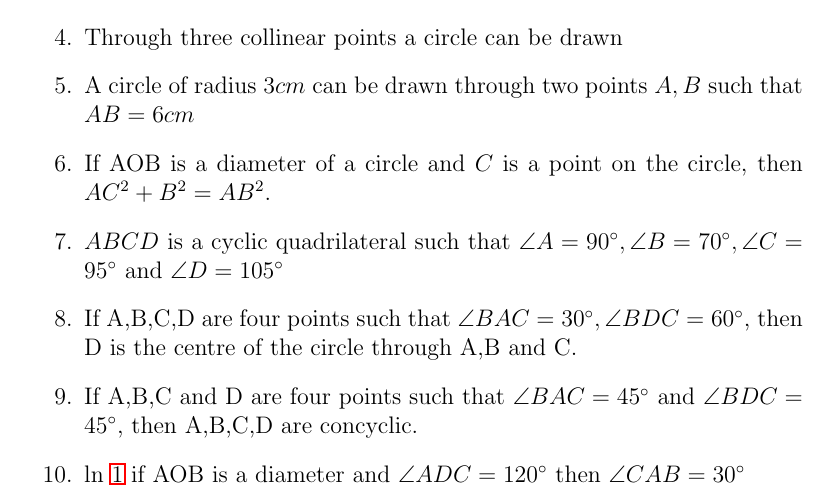
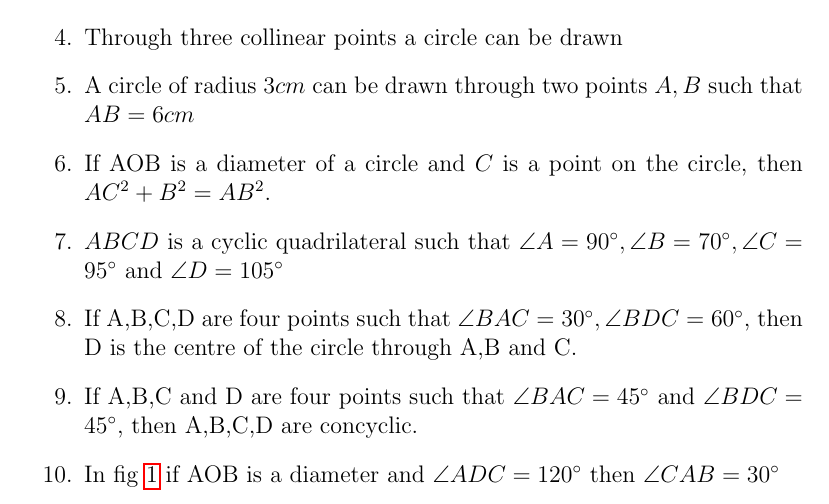
Before and after one commit to tejagoud12/FWC-1, a LaTeX document (Latexmath/9.10.2/latex.tex): part of page 1 of 2, cut so that both start at the same text. Compiled offline with pdfLaTeX.

Commit message:
Add files via upload

```diff
--- a/Latexmath/9.10.2/latex.tex
+++ b/Latexmath/9.10.2/latex.tex
@@ -42,7 +42,7 @@ write \textbf{True} or \textbf{False} and justify your answer in each of the fol
 \item $ABCD$ is a cyclic quadrilateral such that $\angle A=90\degree ,\angle B=70\degree, \angle C=95\degree \text{ and }\angle D=105\degree$
 \item If A,B,C,D are four points such that $\angle BAC=30\degree, \angle BDC=60\degree$, then D is the centre of the circle through A,B  and C.
 \item If A,B,C and D are four points such that $\angle BAC =45\degree \text{ and }\angle BDC=45\degree$, then A,B,C,D are concyclic.
-\item ln \ref{fig:1} if AOB is a diameter and $\angle ADC=120\degree \text{ then }\angle CAB=30\degree$
+\item In fig \ref{fig:1} if AOB is a diameter and $\angle ADC=120\degree \text{ then }\angle CAB=30\degree$
 \begin{figure}[h!]
  \begin{center}
 	 \includegraphics[width=\columnwidth]{image.jpg}
```
Also changed, not shown: Latexmath/9.10.2/latex.pdf.
